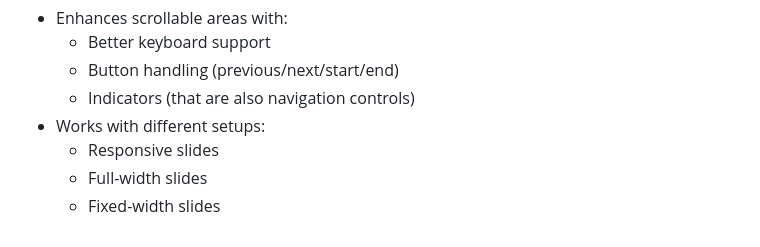
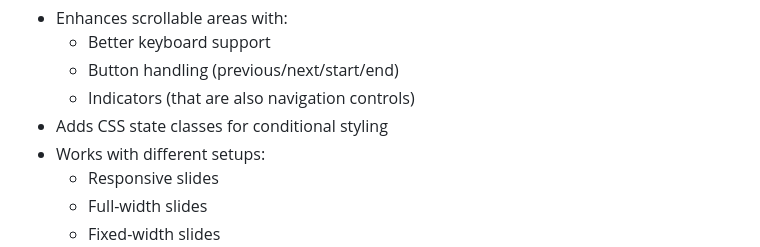
Before and after one commit to demetris/omni-carousel, a Markdown page: README.md, the part around the change. Rendered like a GitHub page.

Commit message:
Add CSS state classes to features list [docs]

```diff
--- a/README.md
+++ b/README.md
@@ -18,6 +18,7 @@ Features
     -   Better keyboard support
     -   Button handling (previous/next/start/end)
     -   Indicators (that are also navigation controls)
+-   Adds CSS state classes for conditional styling
 -   Works with different setups:
     -   Responsive slides
     -   Full-width slides
```
